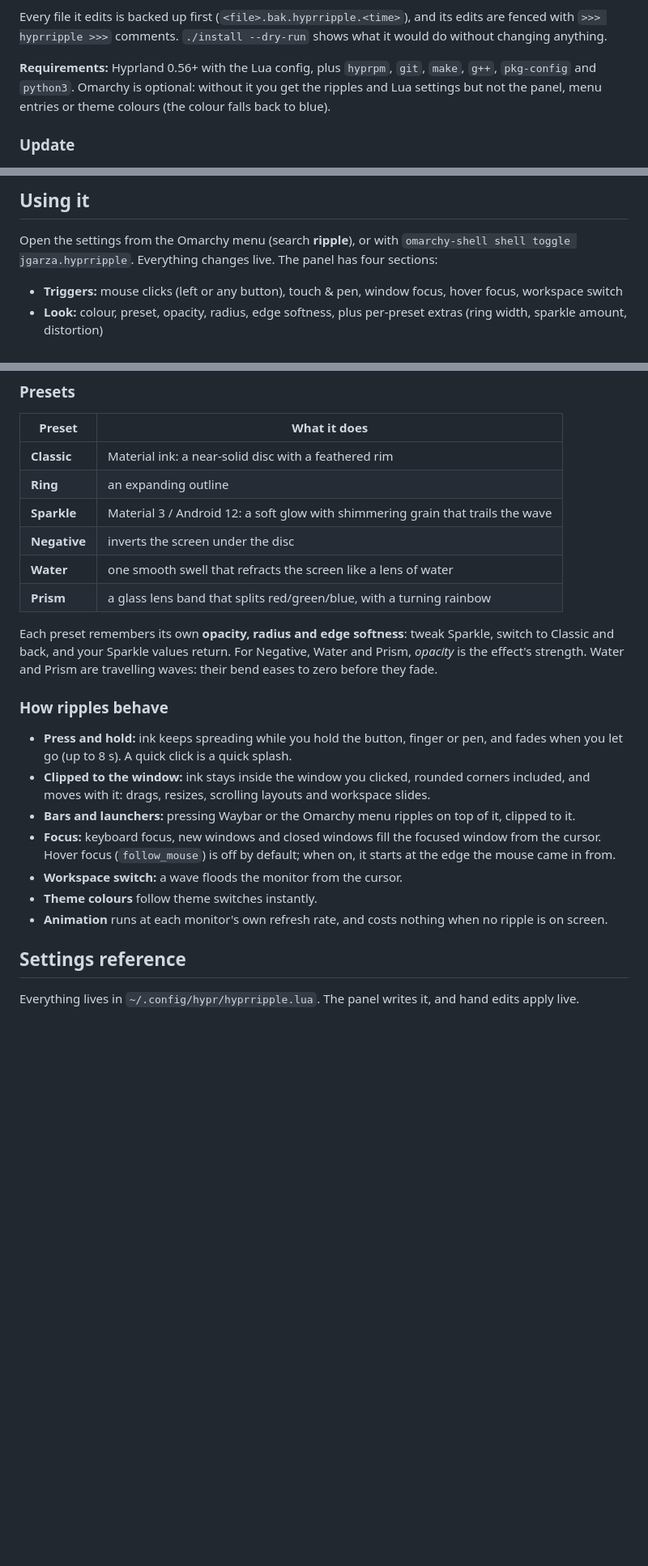
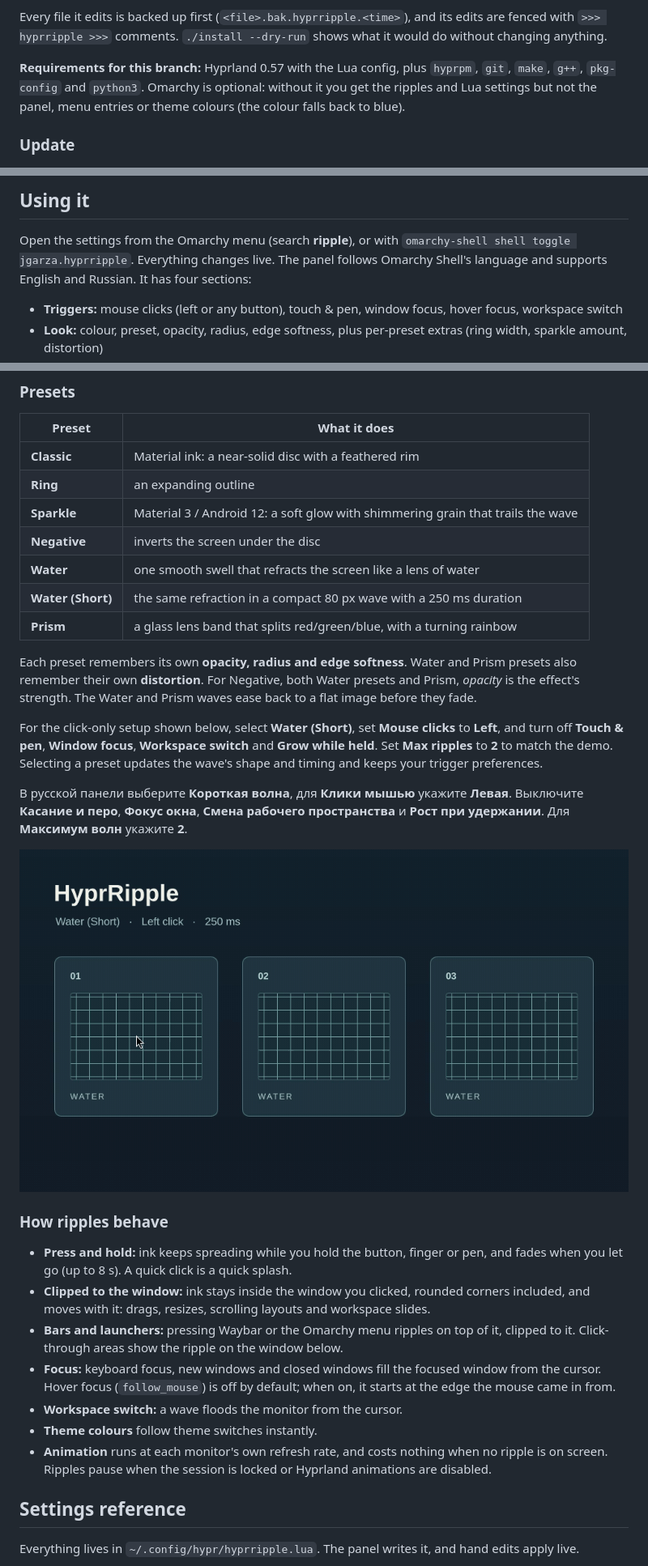
Before and after one commit to jgarza9788/hyprripple, a Markdown page: README.md, 3 parts joined by grey strips. Shown at 81% size. GitHub-like rendering; pictures changed too: docs/water-short.gif (added); blank space fills up the shorter version.

Commit message:
Add Water (Short), localize the panel, and fix click targeting

```diff
--- a/README.md
+++ b/README.md
@@ -39,7 +39,7 @@ Every file it edits is backed up first (`<file>.bak.hyprripple.<time>`), and
 its edits are fenced with `>>> hyprripple >>>` comments.
 `./install --dry-run` shows what it would do without changing anything.
 
-**Requirements:** Hyprland 0.56+ with the Lua config, plus `hyprpm`, `git`,
+**Requirements for this branch:** Hyprland 0.57 with the Lua config, plus `hyprpm`, `git`,
 `make`, `g++`, `pkg-config` and `python3`. Omarchy is optional: without it
 you get the ripples and Lua settings but not the panel, menu entries or
 theme colours (the colour falls back to blue).
@@ -86,7 +86,8 @@ then checks that no trace is left and tells you so.
 
 Open the settings from the Omarchy menu (search **ripple**), or with
 `omarchy-shell shell toggle jgarza.hyprripple`. Everything changes live. The
-panel has four sections:
+panel follows Omarchy Shell's language and supports English and Russian. It has
+four sections:
 
 - **Triggers:** mouse clicks (left or any button), touch & pen, window focus,
   hover focus, workspace switch
@@ -120,12 +121,25 @@ reset button.
 | **Sparkle** | Material 3 / Android 12: a soft glow with shimmering grain that trails the wave |
 | **Negative** | inverts the screen under the disc |
 | **Water** | one smooth swell that refracts the screen like a lens of water |
+| **Water (Short)** | the same refraction in a compact 80 px wave with a 250 ms duration |
 | **Prism** | a glass lens band that splits red/green/blue, with a turning rainbow |
 
-Each preset remembers its own **opacity, radius and edge softness**: tweak
-Sparkle, switch to Classic and back, and your Sparkle values return. For
-Negative, Water and Prism, *opacity* is the effect's strength. Water and
-Prism are travelling waves: their bend eases to zero before they fade.
+Each preset remembers its own **opacity, radius and edge softness**. Water
+and Prism presets also remember their own **distortion**. For Negative, both
+Water presets and Prism, *opacity* is the effect's strength. The Water and
+Prism waves ease back to a flat image before they fade.
+
+For the click-only setup shown below, select **Water (Short)**, set **Mouse
+clicks** to **Left**, and turn off **Touch & pen**, **Window focus**,
+**Workspace switch** and **Grow while held**. Set **Max ripples** to **2**
+to match the demo. Selecting a preset updates the wave's shape and timing and
+keeps your trigger preferences.
+
+В русской панели выберите **Короткая волна**, для **Клики мышью** укажите
+**Левая**. Выключите **Касание и перо**, **Фокус окна**, **Смена рабочего
+пространства** и **Рост при удержании**. Для **Максимум волн** укажите **2**.
+
+![Three left clicks with the short Water preset](docs/water-short.gif)
 
 ### How ripples behave
 
@@ -136,14 +150,15 @@ Prism are travelling waves: their bend eases to zero before they fade.
   corners included, and moves with it: drags, resizes, scrolling layouts and
   workspace slides.
 - **Bars and launchers:** pressing Waybar or the Omarchy menu ripples on top
-  of it, clipped to it.
+  of it, clipped to it. Click-through areas show the ripple on the window below.
 - **Focus:** keyboard focus, new windows and closed windows fill the focused
   window from the cursor. Hover focus (`follow_mouse`) is off by default; when
   on, it starts at the edge the mouse came in from.
 - **Workspace switch:** a wave floods the monitor from the cursor.
 - **Theme colours** follow theme switches instantly.
 - **Animation** runs at each monitor's own refresh rate, and costs nothing
-  when no ripple is on screen.
+  when no ripple is on screen. Ripples pause when the session is locked or
+  Hyprland animations are disabled.
 
 ## Settings reference
 
```
Also changed, not shown: other parts of README.md (+1 -1 lines), 11 other files.
